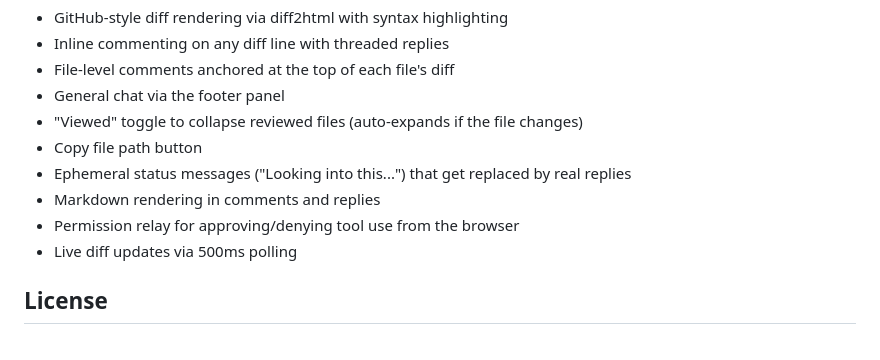
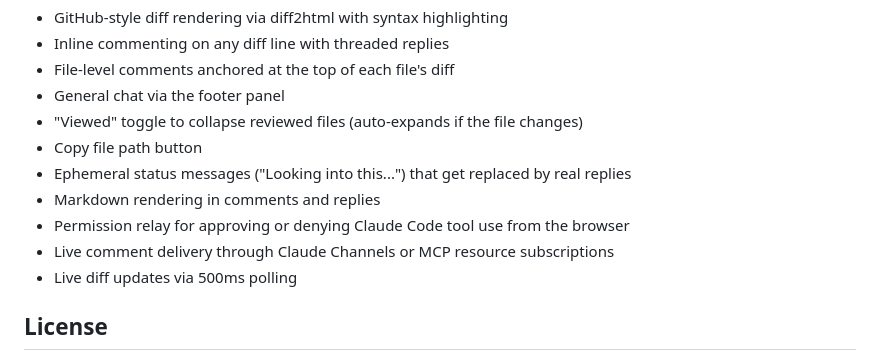
Before and after one commit to rvagg/marginalia, a Markdown page: README.md, the part around one of its changes. GitHub-like rendering.

```diff
--- a/README.md
+++ b/README.md
@@ -124,7 +176,8 @@ To assign fixed ports, set `MARGINALIA_PORT`. If the port is in use, marginalia
 - Copy file path button
 - Ephemeral status messages ("Looking into this...") that get replaced by real replies
 - Markdown rendering in comments and replies
-- Permission relay for approving/denying tool use from the browser
+- Permission relay for approving or denying Claude Code tool use from the browser
+- Live comment delivery through Claude Channels or MCP resource subscriptions
 - Live diff updates via 500ms polling
 
 ## License
```
Also changed, not shown: other parts of README.md (+66 -14 lines), marginalia.png (added), 10 other files.
